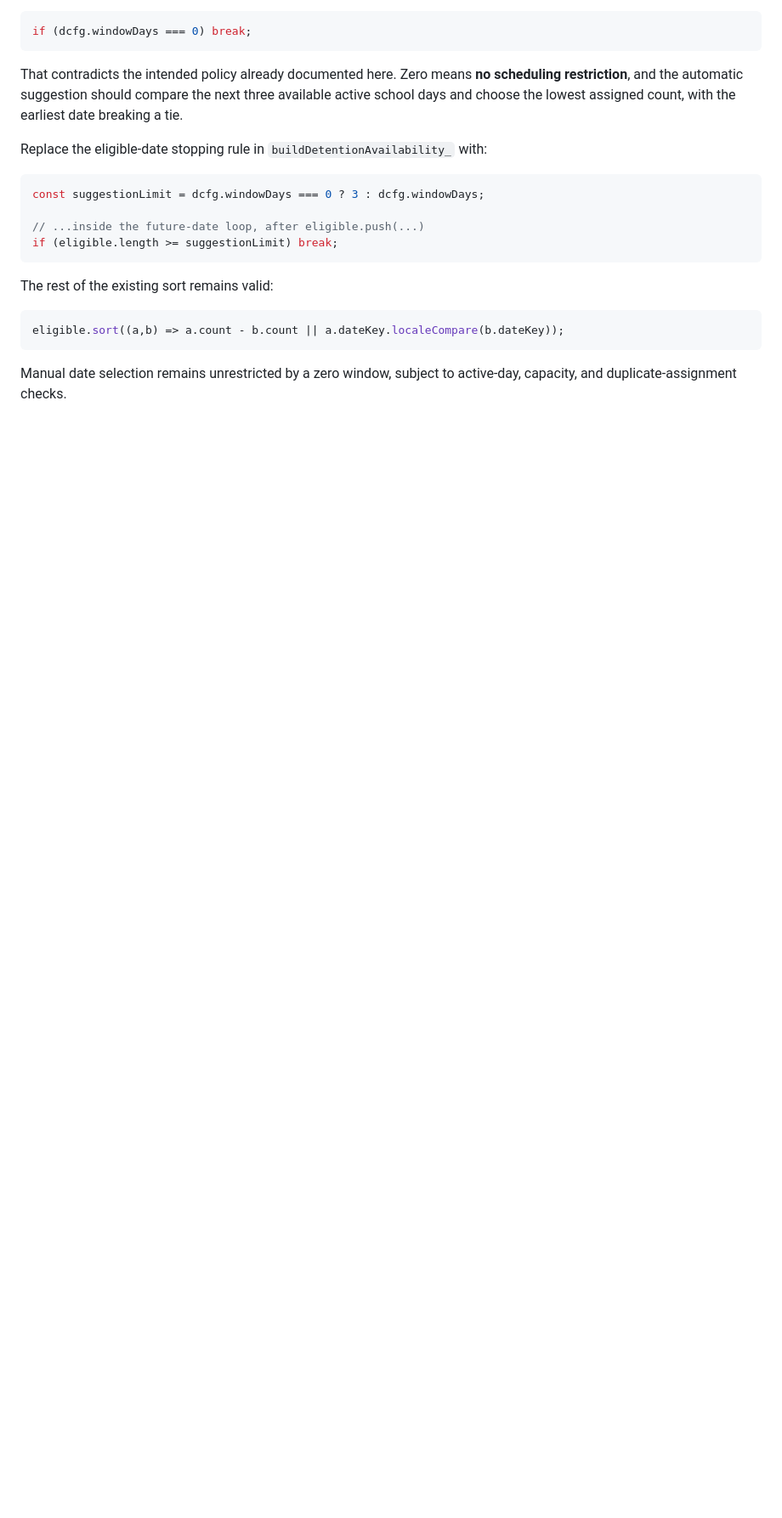
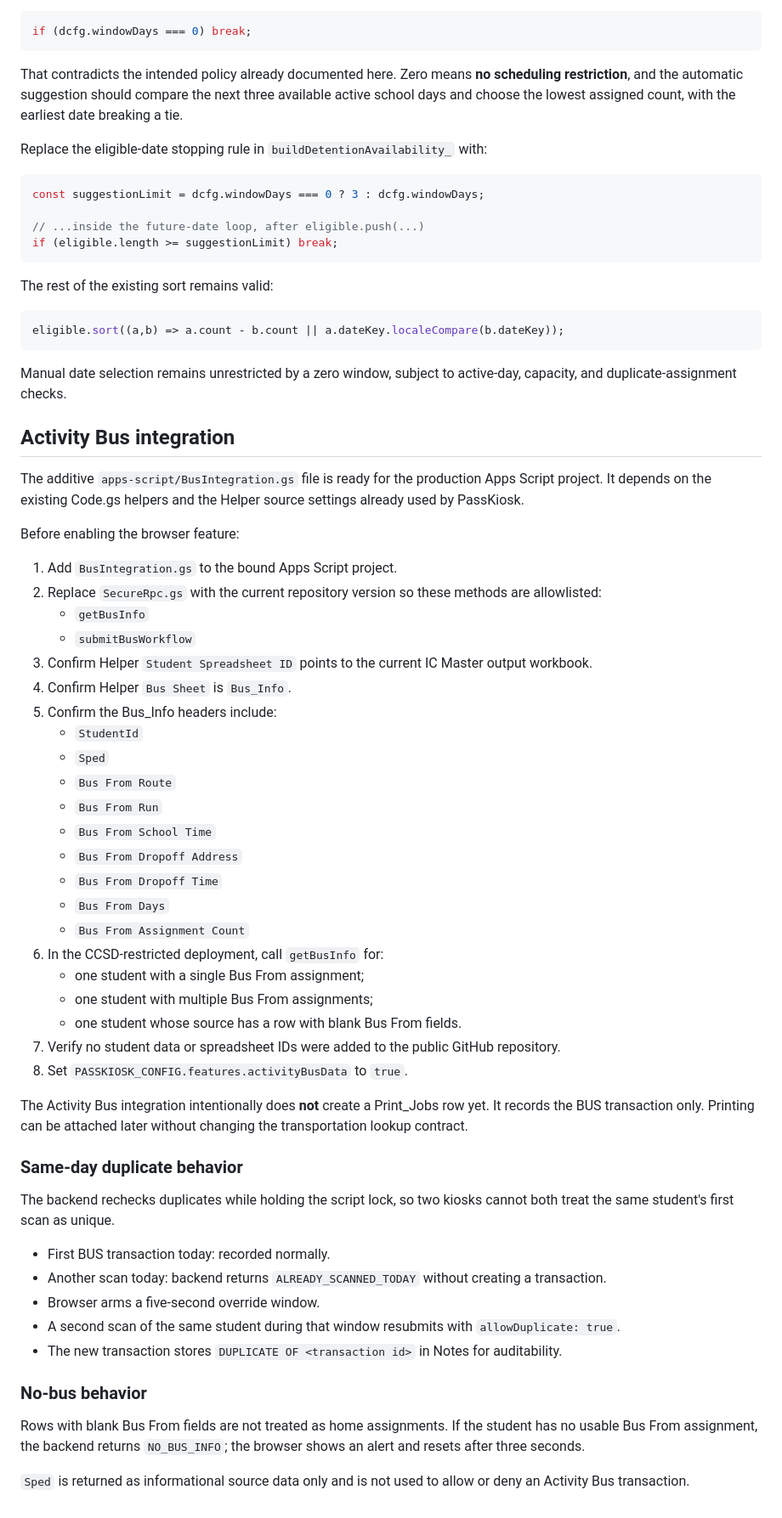
Before and after one commit to joe4816/passkiosk, a Markdown page: apps-script/PRODUCTION_MIGRATION.md, the part around one of its changes. Shown at 85% size. GitHub-like rendering; blank space fills up the shorter version.

Commit message:
Add Activity Bus production integration steps

````diff
--- a/apps-script/PRODUCTION_MIGRATION.md
+++ b/apps-script/PRODUCTION_MIGRATION.md
@@ -170,3 +171,51 @@ eligible.sort((a,b) => a.count - b.count || a.dateKey.localeCompare(b.dateKey));
 ```
 
 Manual date selection remains unrestricted by a zero window, subject to active-day, capacity, and duplicate-assignment checks.
+
+
+## Activity Bus integration
+
+The additive `apps-script/BusIntegration.gs` file is ready for the production Apps Script project. It depends on the existing Code.gs helpers and the Helper source settings already used by PassKiosk.
+
+Before enabling the browser feature:
+
+1. Add `BusIntegration.gs` to the bound Apps Script project.
+2. Replace `SecureRpc.gs` with the current repository version so these methods are allowlisted:
+   - `getBusInfo`
+   - `submitBusWorkflow`
+3. Confirm Helper `Student Spreadsheet ID` points to the current IC Master output workbook.
+4. Confirm Helper `Bus Sheet` is `Bus_Info`.
+5. Confirm the Bus_Info headers include:
+   - `StudentId`
+   - `Sped`
+   - `Bus From Route`
+   - `Bus From Run`
+   - `Bus From School Time`
+   - `Bus From Dropoff Address`
+   - `Bus From Dropoff Time`
+   - `Bus From Days`
+   - `Bus From Assignment Count`
+6. In the CCSD-restricted deployment, call `getBusInfo` for:
+   - one student with a single Bus From assignment;
+   - one student with multiple Bus From assignments;
+   - one student whose source has a row with blank Bus From fields.
+7. Verify no student data or spreadsheet IDs were added to the public GitHub repository.
+8. Set `PASSKIOSK_CONFIG.features.activityBusData` to `true`.
+
+The Activity Bus integration intentionally does **not** create a Print_Jobs row yet. It records the BUS transaction only. Printing can be attached later without changing the transportation lookup contract.
+
+### Same-day duplicate behavior
+
+The backend rechecks duplicates while holding the script lock, so two kiosks cannot both treat the same student's first scan as unique.
+
+- First BUS transaction today: recorded normally.
+- Another scan today: backend returns `ALREADY_SCANNED_TODAY` without creating a transaction.
+- Browser arms a five-second override window.
+- A second scan of the same student during that window resubmits with `allowDuplicate: true`.
+- The new transaction stores `DUPLICATE OF <transaction id>` in Notes for auditability.
+
+### No-bus behavior
+
+Rows with blank Bus From fields are not treated as home assignments. If the student has no usable Bus From assignment, the backend returns `NO_BUS_INFO`; the browser shows an alert and resets after three seconds.
+
+`Sped` is returned as informational source data only and is not used to allow or deny an Activity Bus transaction.
````
Also changed, not shown: other parts of apps-script/PRODUCTION_MIGRATION.md (+1 -0 lines).
